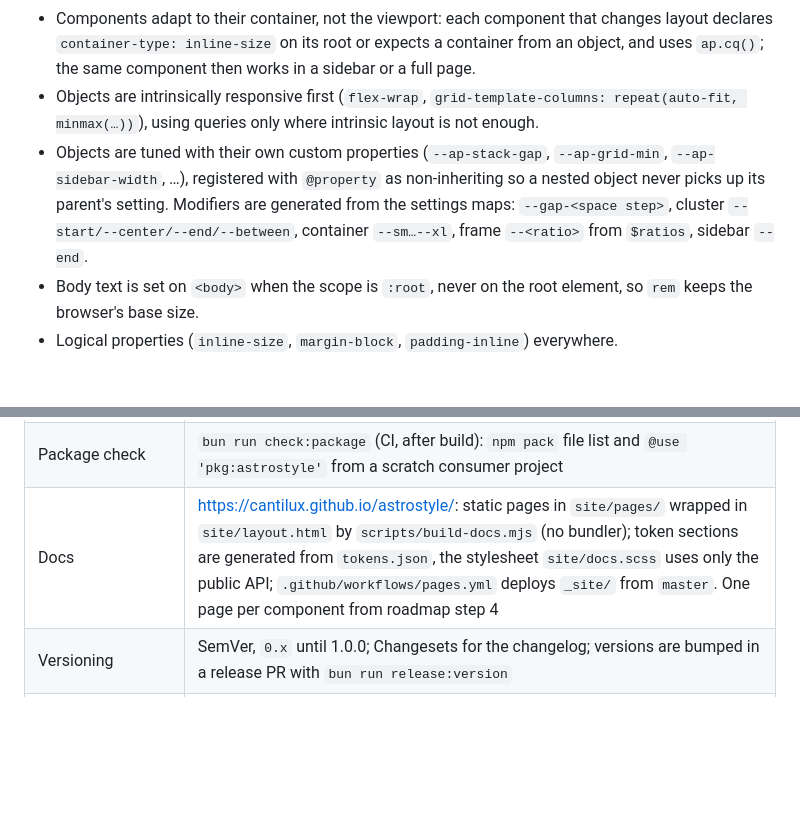
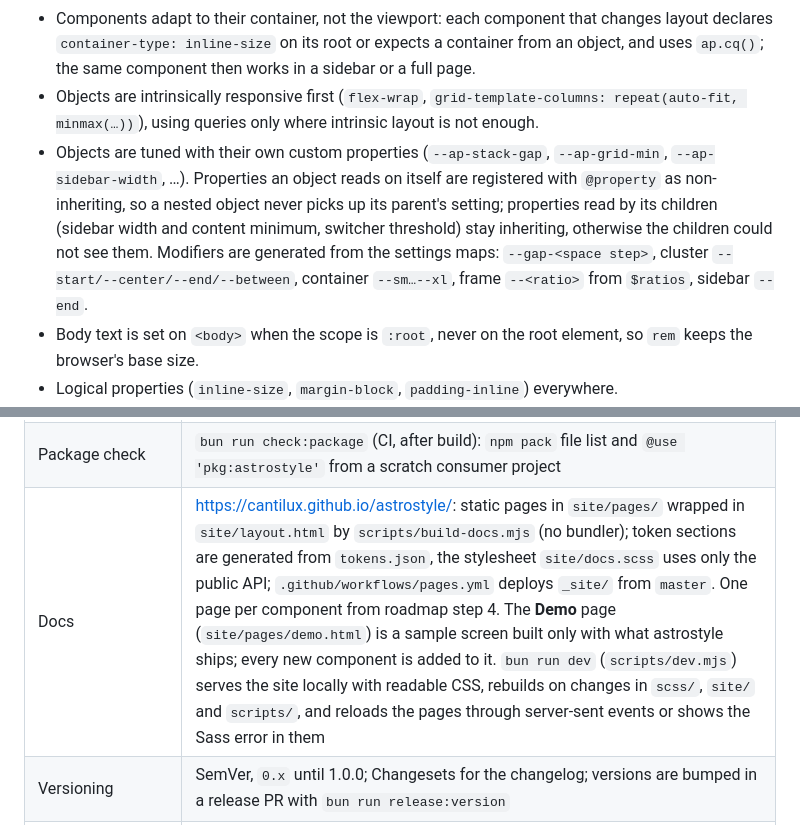
Before and after one commit to Cantilux/astrostyle, a Markdown page: docs/design.md, 2 parts joined by grey strips. Drawn GitHub-style; blank space fills up the shorter version.

```diff
--- a/docs/design.md
+++ b/docs/design.md
@@ -267,7 +267,7 @@ $themes: (
 - Breakpoints (Sass map, overridable): `sm 36em`, `md 48em`, `lg 64em`, `xl 80em`, in `em` so they follow user font size.
 - Components adapt to their container, not the viewport: each component that changes layout declares `container-type: inline-size` on its root or expects a container from an object, and uses `ap.cq()`; the same component then works in a sidebar or a full page.
 - Objects are intrinsically responsive first (`flex-wrap`, `grid-template-columns: repeat(auto-fit, minmax(…))`), using queries only where intrinsic layout is not enough.
-- Objects are tuned with their own custom properties (`--ap-stack-gap`, `--ap-grid-min`, `--ap-sidebar-width`, …), registered with `@property` as non-inheriting so a nested object never picks up its parent's setting. Modifiers are generated from the settings maps: `--gap-<space step>`, cluster `--start/--center/--end/--between`, container `--sm…--xl`, frame `--<ratio>` from `$ratios`, sidebar `--end`.
+- Objects are tuned with their own custom properties (`--ap-stack-gap`, `--ap-grid-min`, `--ap-sidebar-width`, …). Properties an object reads on itself are registered with `@property` as non-inheriting, so a nested object never picks up its parent's setting; properties read by its children (sidebar width and content minimum, switcher threshold) stay inheriting, otherwise the children could not see them. Modifiers are generated from the settings maps: `--gap-<space step>`, cluster `--start/--center/--end/--between`, container `--sm…--xl`, frame `--<ratio>` from `$ratios`, sidebar `--end`.
 - Body text is set on `<body>` when the scope is `:root`, never on the root element, so `rem` keeps the browser's base size.
 - Logical properties (`inline-size`, `margin-block`, `padding-inline`) everywhere.
 - Touch targets: interactive controls ≥ 40px (companion-app value) in every viewport; no hover-only affordances.
@@ -443,7 +443,7 @@ Per-component CSS (`./css/*`) and JavaScript (`./js/*`) exports are added with t
 | Lint | Stylelint + `stylelint-config-standard-scss` + `stylelint-scss`: no raw colors, px font sizes, radii, durations or z-index outside `settings/`; `selector-max-specificity: 0,1,0`; `selector-max-id: 0`; `declaration-no-important`; `selector-no-qualifying-type`; `max-width` disallowed in media features; class namespaces per layer are checked on the compiled CSS by tests. Prettier formats JS, JSON and YAML only: it breaks Sass expressions and pads Markdown tables |
 | Tests | `node --test`: compile fixtures (default and customized configs) and assert CSS; specificity budget and layers of the compiled CSS; WCAG contrast of the themes from `tokens.json`; lint rules; package contract; later pure JS logic and DOM behavior with happy-dom or jsdom |
 | Package check | `bun run check:package` (CI, after build): `npm pack` file list and `@use 'pkg:astrostyle'` from a scratch consumer project |
-| Docs | <https://cantilux.github.io/astrostyle/>: static pages in `site/pages/` wrapped in `site/layout.html` by `scripts/build-docs.mjs` (no bundler); token sections are generated from `tokens.json`, the stylesheet `site/docs.scss` uses only the public API; `.github/workflows/pages.yml` deploys `_site/` from `master`. One page per component from roadmap step 4 |
+| Docs | <https://cantilux.github.io/astrostyle/>: static pages in `site/pages/` wrapped in `site/layout.html` by `scripts/build-docs.mjs` (no bundler); token sections are generated from `tokens.json`, the stylesheet `site/docs.scss` uses only the public API; `.github/workflows/pages.yml` deploys `_site/` from `master`. One page per component from roadmap step 4. The **Demo** page (`site/pages/demo.html`) is a sample screen built only with what astrostyle ships; every new component is added to it. `bun run dev` (`scripts/dev.mjs`) serves the site locally with readable CSS, rebuilds on changes in `scss/`, `site/` and `scripts/`, and reloads the pages through server-sent events or shows the Sass error in them |
 | Versioning | SemVer, `0.x` until 1.0.0; Changesets for the changelog; versions are bumped in a release PR with `bun run release:version` |
 | Publish | `.github/workflows/release.yml` on every push to `master`: when the package is not `private` and its version is not on npm, it runs lint, tests, build and the package check, publishes with npm trusted publishing (provenance included) and tags `vX.Y.Z`. The very first version is published by hand, because npm accepts a trusted publisher only for an existing package |
 
```
Also changed, not shown: README.md (+1 -0 lines).
